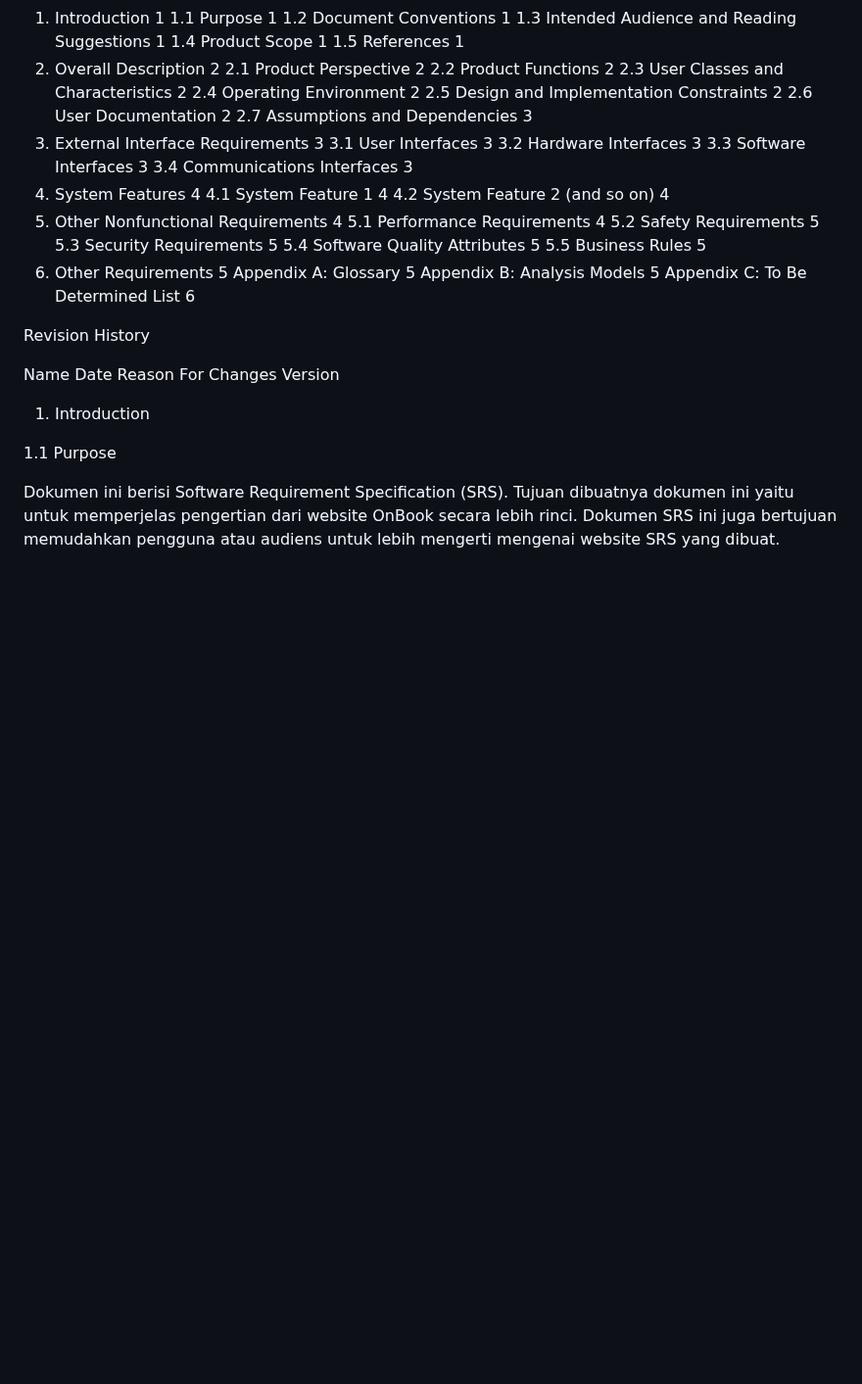
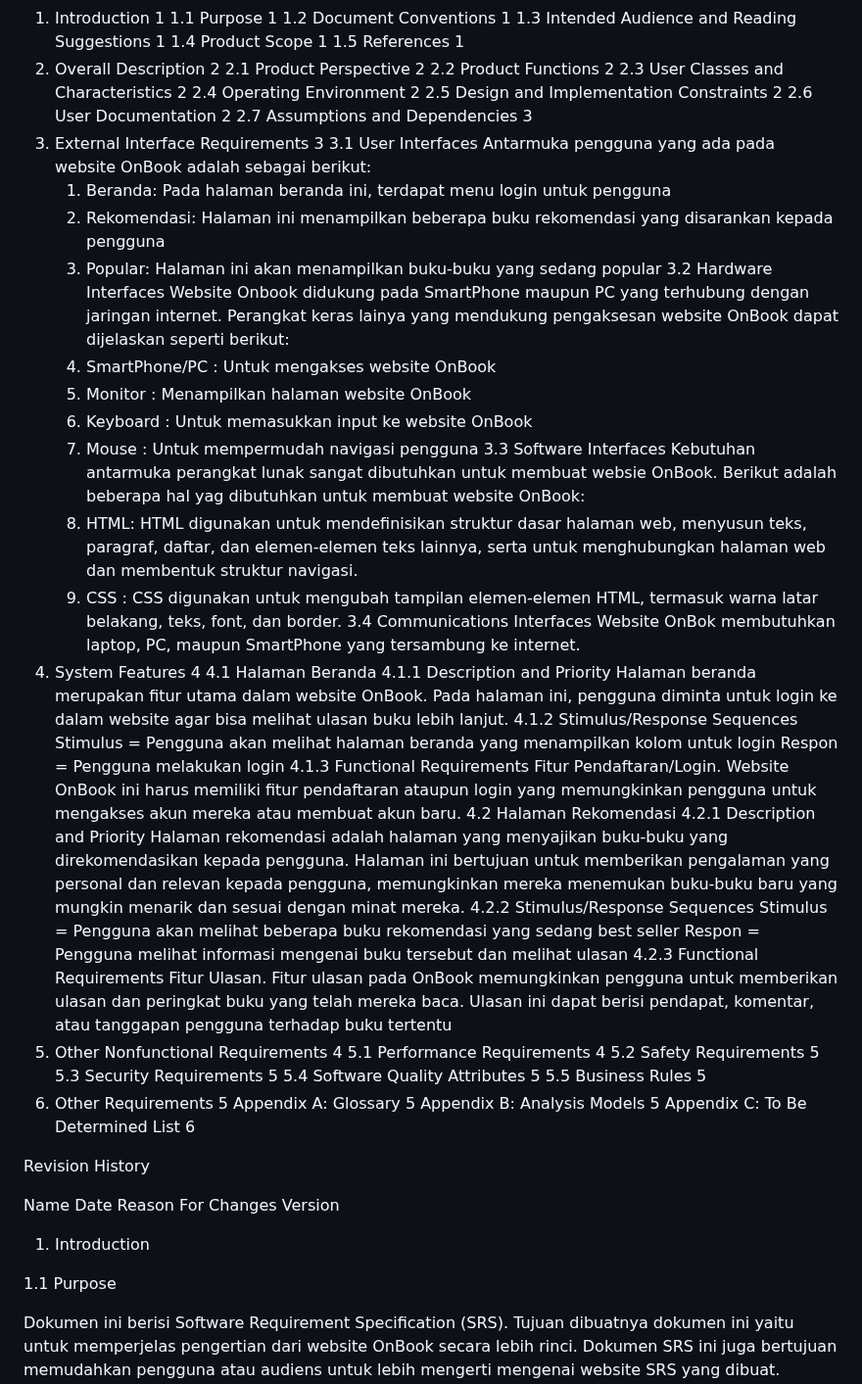
Before and after one commit to 22091397005MuhammadAinurRofik/2022a-kelompok6, a Markdown page: README.md, the part around the change. Shown at 98% size. GitHub-like rendering; blank space fills up the shorter version.

```diff
--- a/README.md
+++ b/README.md
@@ -40,20 +40,47 @@ Revision History ii
    2.6 User Documentation 2
    2.7 Assumptions and Dependencies 3
 3. External Interface Requirements 3
-   3.1 User Interfaces 3
-   3.2 Hardware Interfaces 3
-   3.3 Software Interfaces 3
-   3.4 Communications Interfaces 3
-4. System Features 4
-   4.1 System Feature 1 4
-   4.2 System Feature 2 (and so on) 4
-5. Other Nonfunctional Requirements 4
+   3.1 User Interfaces
+   Antarmuka pengguna yang ada pada website OnBook adalah sebagai berikut:
+      1. Beranda: Pada halaman beranda ini, terdapat menu login untuk pengguna
+      2. Rekomendasi: Halaman ini menampilkan beberapa buku rekomendasi yang disarankan kepada pengguna
+      3. Popular: Halaman ini akan menampilkan buku-buku yang sedang popular
+   3.2 Hardware Interfaces
+   Website Onbook didukung pada SmartPhone maupun PC yang terhubung dengan jaringan internet. Perangkat keras lainya yang mendukung pengaksesan website OnBook dapat dijelaskan seperti berikut:
+      1. SmartPhone/PC : Untuk mengakses website OnBook
+      2. Monitor : Menampilkan halaman website OnBook
+      3. Keyboard : Untuk memasukkan input ke website OnBook
+      4. Mouse : Untuk mempermudah navigasi pengguna
+   3.3 Software Interfaces
+   Kebutuhan antarmuka perangkat lunak sangat dibutuhkan untuk membuat websie OnBook. Berikut adalah beberapa hal yag dibutuhkan untuk membuat website OnBook:
+      1. HTML: HTML digunakan untuk mendefinisikan struktur dasar halaman web, menyusun teks, paragraf, daftar, dan elemen-elemen teks lainnya, serta untuk menghubungkan halaman web dan membentuk struktur                navigasi.
+      2. CSS : CSS digunakan untuk mengubah tampilan elemen-elemen HTML, termasuk warna latar belakang, teks, font, dan border.
+   3.4 Communications Interfaces
+   Website OnBok membutuhkan laptop, PC, maupun SmartPhone yang tersambung ke internet.
+5. System Features 4
+   4.1 Halaman Beranda
+      4.1.1	Description and Priority
+      Halaman beranda  merupakan fitur utama dalam website OnBook. Pada halaman ini, pengguna diminta untuk login ke dalam website agar bisa melihat ulasan buku lebih lanjut.
+      4.1.2	Stimulus/Response Sequences
+      Stimulus = Pengguna akan melihat halaman beranda yang menampilkan kolom untuk login
+      Respon = Pengguna melakukan login
+      4.1.3	Functional Requirements
+      Fitur Pendaftaran/Login. Website OnBook ini harus memiliki fitur pendaftaran ataupun login yang memungkinkan pengguna untuk mengakses akun mereka atau membuat akun baru.
+   4.2 Halaman Rekomendasi
+      4.2.1	Description and Priority
+      Halaman rekomendasi adalah halaman yang menyajikan buku-buku yang direkomendasikan kepada pengguna. Halaman ini bertujuan untuk memberikan pengalaman yang personal dan relevan kepada pengguna,                   memungkinkan mereka menemukan buku-buku baru yang mungkin menarik dan sesuai dengan minat mereka.
+      4.2.2	Stimulus/Response Sequences
+      Stimulus = Pengguna akan melihat beberapa buku rekomendasi yang sedang best seller
+      Respon = Pengguna melihat informasi mengenai buku tersebut dan melihat ulasan
+      4.2.3	Functional Requirements
+      Fitur Ulasan. Fitur ulasan pada OnBook memungkinkan pengguna untuk memberikan ulasan dan peringkat buku yang telah mereka baca. Ulasan ini dapat berisi pendapat, komentar, atau tanggapan pengguna terhadap       buku tertentu
+7. Other Nonfunctional Requirements 4
    5.1 Performance Requirements 4
    5.2 Safety Requirements 5
    5.3 Security Requirements 5
    5.4 Software Quality Attributes 5
    5.5 Business Rules 5
-6. Other Requirements 5
+8. Other Requirements 5
    Appendix A: Glossary 5
    Appendix B: Analysis Models 5
    Appendix C: To Be Determined List 6
```
